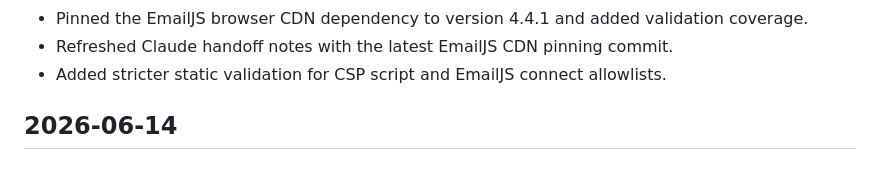
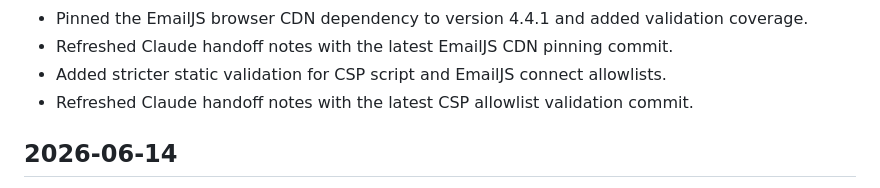
Before and after one commit to jjun96750/grantlabs-homepage-new, a Markdown page: CHANGELOG.md, the part around the change. Rendered like a GitHub page.

```diff
--- a/CHANGELOG.md
+++ b/CHANGELOG.md
@@ -102,6 +102,7 @@ All notable changes to the Grant Labs new homepage are documented here.
 - Pinned the EmailJS browser CDN dependency to version 4.4.1 and added validation coverage.
 - Refreshed Claude handoff notes with the latest EmailJS CDN pinning commit.
 - Added stricter static validation for CSP script and EmailJS connect allowlists.
+- Refreshed Claude handoff notes with the latest CSP allowlist validation commit.
 
 ## 2026-06-14
 
```
Also changed, not shown: CLAUDE_HANDOFF.md (+1 -1 lines), DEVELOPMENT_STATUS.md (+2 -0 lines).
